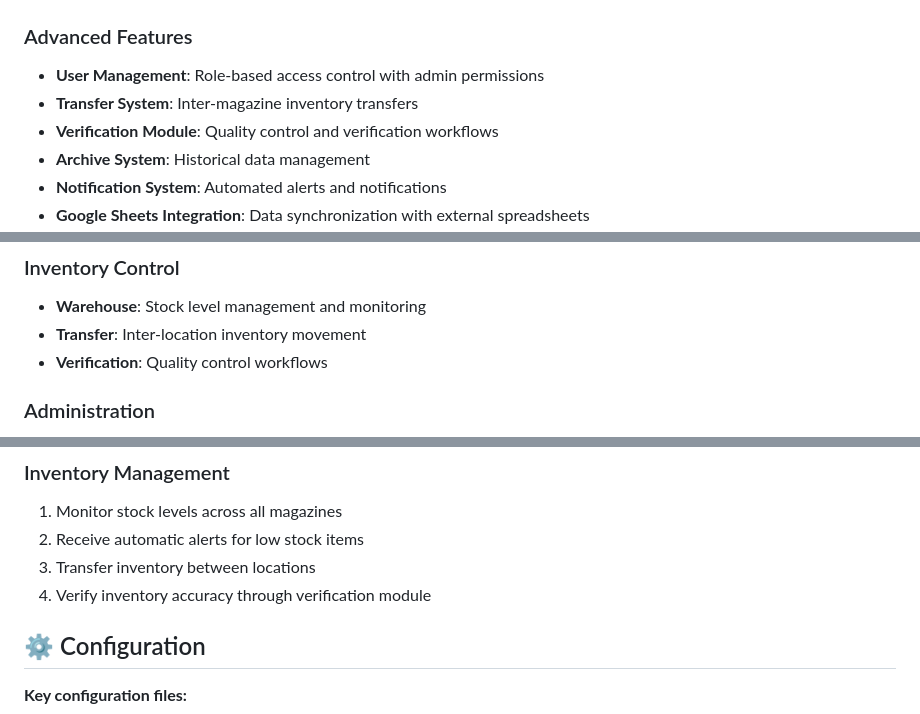
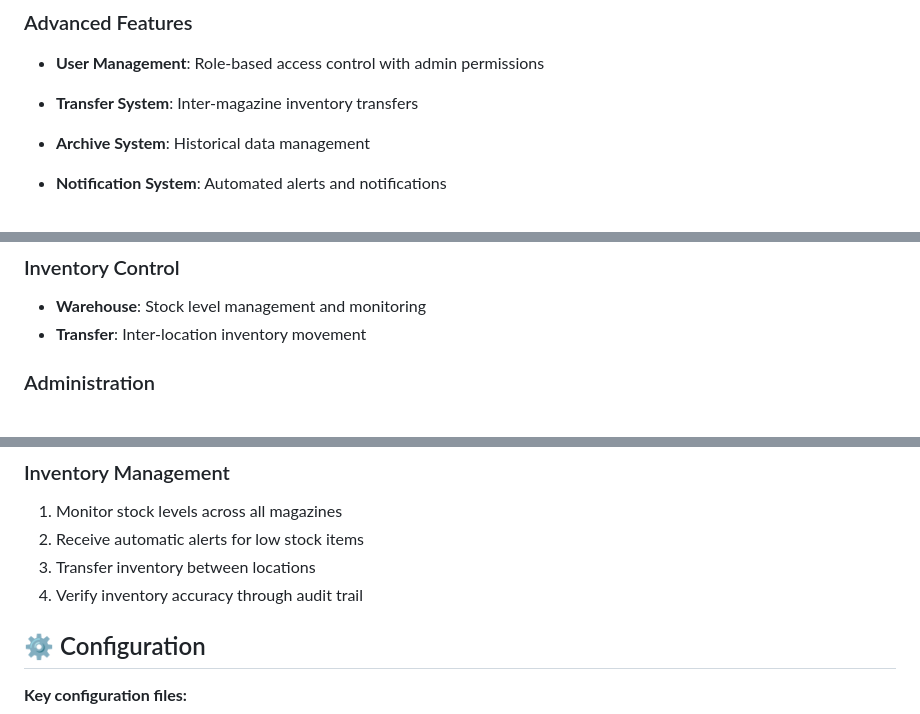
Before and after one commit to Keshy12/production-manager-atte, a Markdown page: README.md, 3 parts joined by grey strips. Rendered like a GitHub page.

```diff
--- a/README.md
+++ b/README.md
@@ -20,7 +20,7 @@ A comprehensive inventory management system built with vanilla PHP, jQuery, and
 ### Advanced Features
 - **User Management**: Role-based access control with admin permissions
 - **Transfer System**: Inter-magazine inventory transfers
-- **Verification Module**: Quality control and verification workflows
+
 - **Archive System**: Historical data management
 - **Notification System**: Automated alerts and notifications
 - **Google Sheets Integration**: Data synchronization with external spreadsheets
@@ -113,7 +113,7 @@ mysql -u your_username -p your_database < atte_ms.sql
 ### Inventory Control
 - **Warehouse**: Stock level management and monitoring
 - **Transfer**: Inter-location inventory movement
-- **Verification**: Quality control workflows
+
 
 ### Administration
 - **BOM Management**: Bill of materials upload and editing
@@ -144,7 +144,7 @@ mysql -u your_username -p your_database < atte_ms.sql
 1. Monitor stock levels across all magazines
 2. Receive automatic alerts for low stock items
 3. Transfer inventory between locations
-4. Verify inventory accuracy through verification module
+4. Verify inventory accuracy through audit trail
 
 ## ⚙️ Configuration
 
```
Also changed, not shown: docs/code/MODULES.md (+3 -28 lines), docs/system/ROUTING.md (+2 -2 lines).
